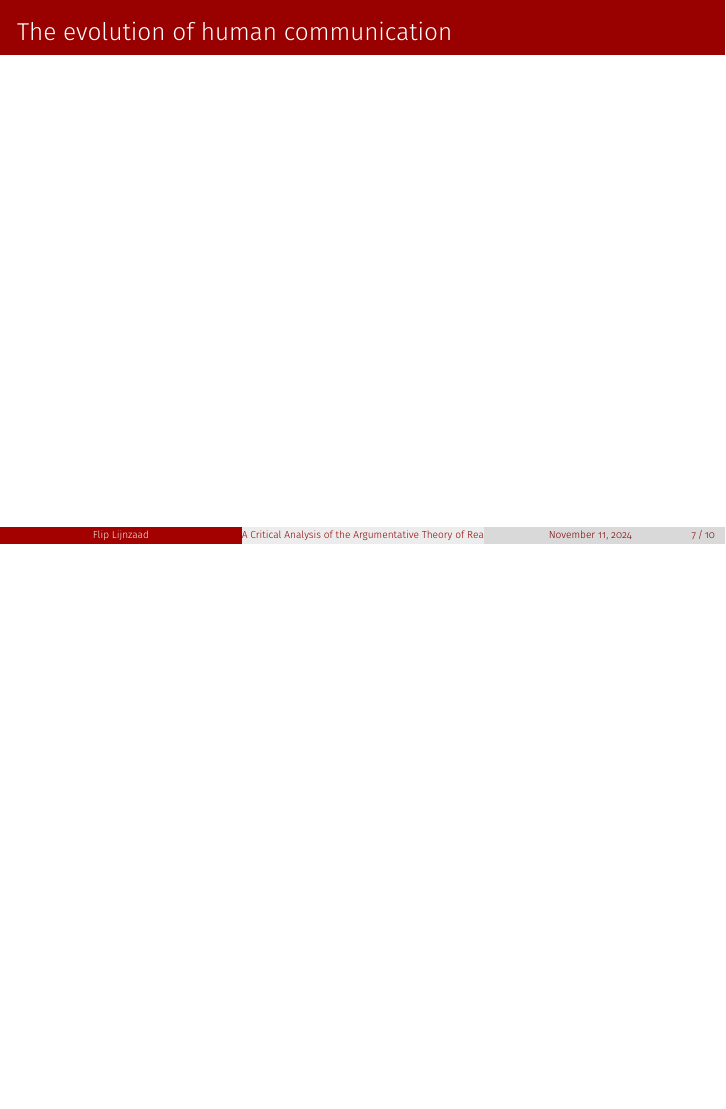
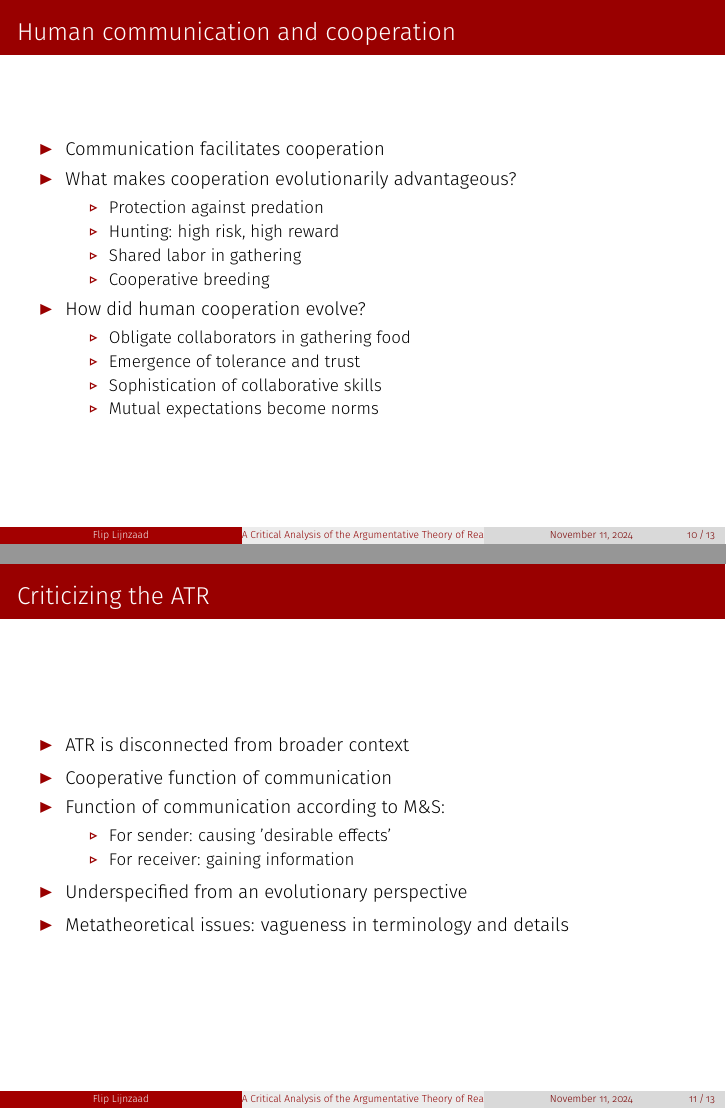
Before and after one commit to flijnzaad/master-thesis, LaTeX slides (defense/main.tex): page 20 of 23 before the commit and pages 20 and 21 of 23 after it, the two joined at a grey line, the shorter picture padded with empty space. Compiled offline with pdfLaTeX.

Commit message:
Changed picture slides, filled in two slides

```diff
--- a/defense/main.tex
+++ b/defense/main.tex
@@ -199,7 +202,7 @@
     \pause $\to$ survival
 \end{frame}
 
-\section{The evolution of human communication}
+\section{Human communication and cooperation}
 
 \begin{frame}{\insertsection}
     % emphasis:
@@ -208,6 +211,27 @@
     % * evolution of human cooperation
     % * some other minor takeaways in tomasello's work
     % * perhaps some ideas about lying
+    \begin{itemize}
+        \item Communication facilitates cooperation
+        \item What makes cooperation evolutionarily advantageous?
+            \begin{itemize}
+                \item Protection against predation
+                \item Hunting: high risk, high reward
+                \item Shared labor in gathering
+                \item Cooperative breeding
+            \end{itemize}
+        \item How did human cooperation evolve?
+            \begin{itemize}
+                \item Obligate collaborators in gathering food
+                \item Emergence of tolerance and trust
+                \item Sophistication of collaborative skills
+                \item Mutual expectations become norms
+                    % \begin{itemize}
+                    %     \item Punishing norms violators
+                    %     \item Social rationality: recognize dependence
+                    % \end{itemize}
+            \end{itemize}
+    \end{itemize}
 \end{frame}
 
 \section{Criticizing the ATR}
@@ -217,6 +241,17 @@
     % * function of communication
     % * trust or distrust as prior
     % * metatheoretical issues
+    \begin{itemize}
+        \item ATR is disconnected from broader context
+        \item Cooperative function of communication
+        \item Function of communication according to M\&S:
+            \begin{itemize}
+                \item For sender: causing 'desirable effects'
+                \item For receiver: gaining information
+            \end{itemize}
+        \item Underspecified from an evolutionary perspective
+        \item Metatheoretical issues: vagueness in terminology and details
+    \end{itemize}
 \end{frame}
 
 \section{Conclusions}
```
Also changed, not shown: defense/main.pdf, defense/main.tex (19 more changed lines).
